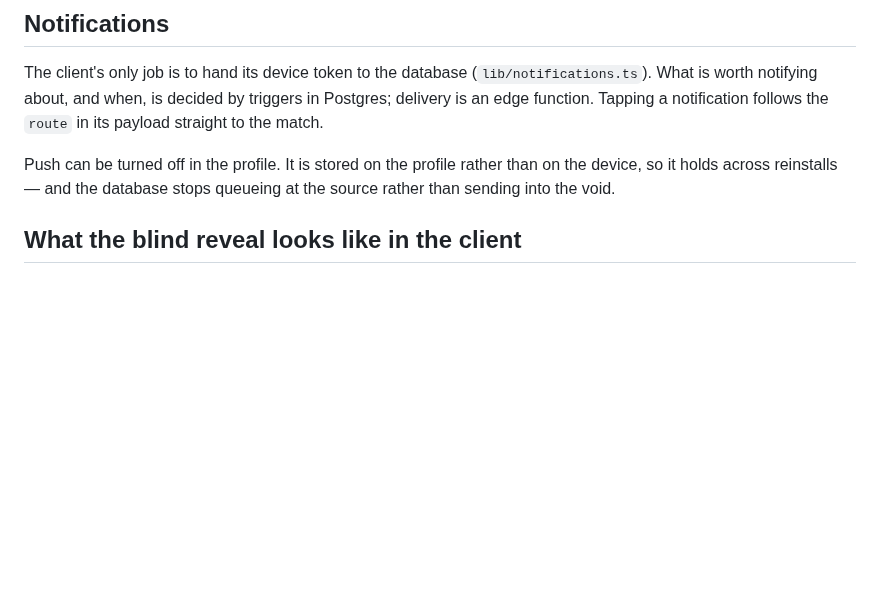
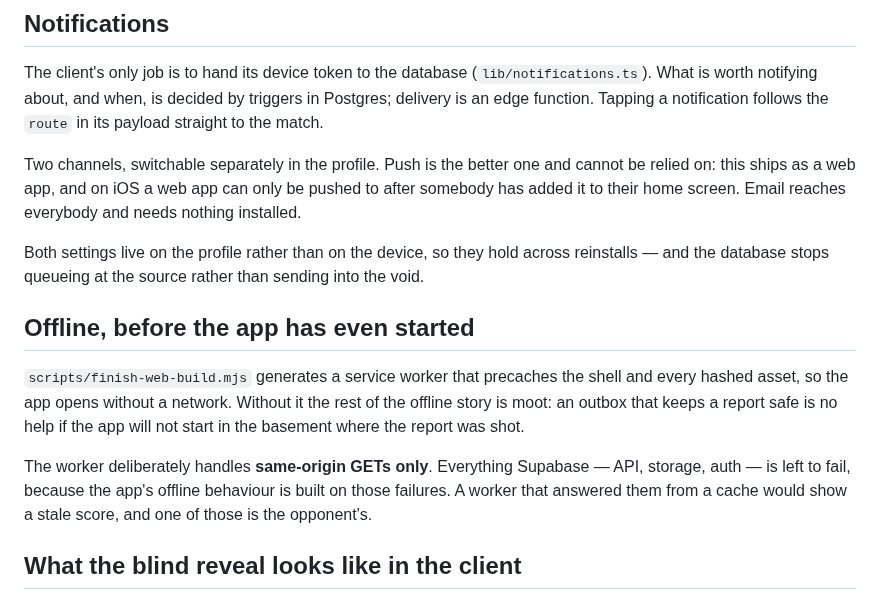
Before and after one commit to tjgehmann/worldshootingleague, a Markdown page: mobile/README.md, the part around the change. GitHub-like rendering; blank space fills up the shorter version.

```diff
--- a/mobile/README.md
+++ b/mobile/README.md
@@ -153,9 +153,26 @@ The client's only job is to hand its device token to the database
 triggers in Postgres; delivery is an edge function. Tapping a notification
 follows the `route` in its payload straight to the match.
 
-Push can be turned off in the profile. It is stored on the profile rather than
-on the device, so it holds across reinstalls — and the database stops queueing
-at the source rather than sending into the void.
+Two channels, switchable separately in the profile. Push is the better one and
+cannot be relied on: this ships as a web app, and on iOS a web app can only be
+pushed to after somebody has added it to their home screen. Email reaches
+everybody and needs nothing installed.
+
+Both settings live on the profile rather than on the device, so they hold across
+reinstalls — and the database stops queueing at the source rather than sending
+into the void.
+
+## Offline, before the app has even started
+
+`scripts/finish-web-build.mjs` generates a service worker that precaches the
+shell and every hashed asset, so the app opens without a network. Without it the
+rest of the offline story is moot: an outbox that keeps a report safe is no help
+if the app will not start in the basement where the report was shot.
+
+The worker deliberately handles **same-origin GETs only**. Everything Supabase —
+API, storage, auth — is left to fail, because the app's offline behaviour is
+built on those failures. A worker that answered them from a cache would show a
+stale score, and one of those is the opponent's.
 
 ## What the blind reveal looks like in the client
 
```
Also changed, not shown: README.md (+24 -6 lines), docs/beta-checklist.md (+34 -5 lines), docs/screenshots/club-invite-light.png, docs/screenshots/referee-case-light.png, 11 other files.
